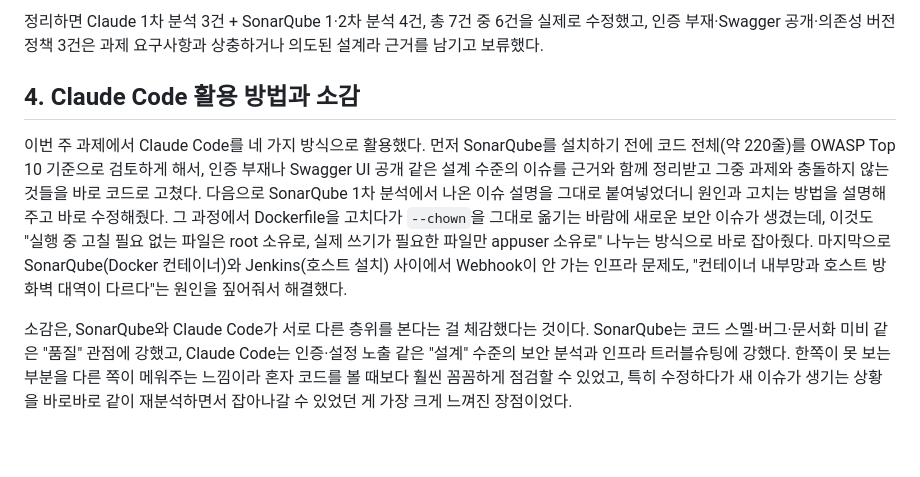
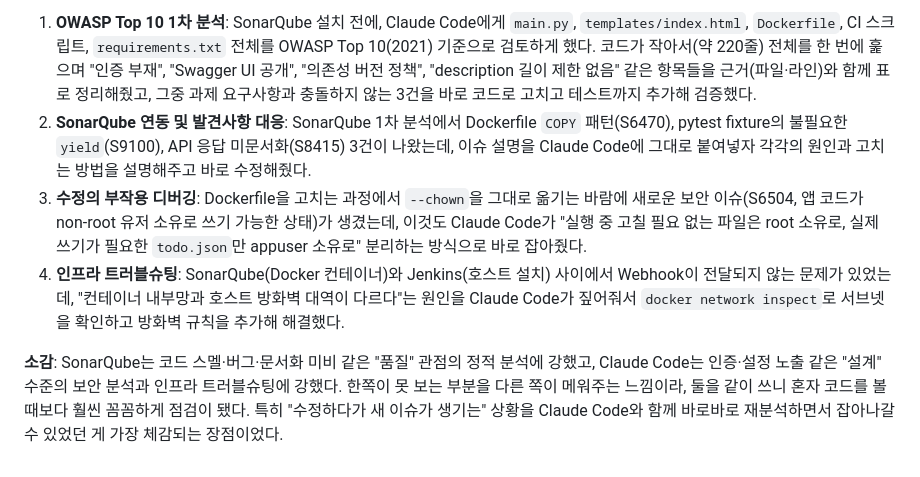
Before and after one commit to oh130/FastApi-Todos, a Markdown page: SECURITY_OWASP_REVIEW.md, the part around one of its changes. Rendered like a GitHub page.

```diff
--- a/SECURITY_OWASP_REVIEW.md
+++ b/SECURITY_OWASP_REVIEW.md
@@ -36,8 +52,7 @@ SonarQube Community Edition은 대시보드에 "SQL Injection, XSS 같은 심각
 
-정리하면 Claude 1차 분석 3건 + SonarQube 1·2차 분석 4건, 총 7건 중 6건을 실제로 수정했고, 인증 부재·Swagger 공개·의존성 버전 정책 3건은 과제 요구사항과 상충하거나 의도된 설계라 근거를 남기고 보류했다.
+1. **OWASP Top 10 1차 분석**: SonarQube 설치 전에, Claude Code에게 `main.py`, `templates/index.html`, `Dockerfile`, CI 스크립트, `requirements.txt` 전체를 OWASP Top 10(2021) 기준으로 검토하게 했다. 코드가 작아서(약 220줄) 전체를 한 번에 훑으며 "인증 부재", "Swagger UI 공개", "의존성 버전 정책", "description 길이 제한 없음" 같은 항목들을 근거(파일·라인)와 함께 표로 정리해줬고, 그중 과제 요구사항과 충돌하지 않는 3건을 바로 코드로 고치고 테스트까지 추가해 검증했다.
+2. **SonarQube 연동 및 발견사항 대응**: SonarQube 1차 분석에서 Dockerfile `COPY` 패턴(S6470), pytest fixture의 불필요한 `yield`(S9100), API 응답 미문서화(S8415) 3건이 나왔는데, 이슈 설명을 Claude Code에 그대로 붙여넣자 각각의 원인과 고치는 방법을 설명해주고 바로 수정해줬다.
+3. **수정의 부작용 디버깅**: Dockerfile을 고치는 과정에서 `--chown`을 그대로 옮기는 바람에 새로운 보안 이슈(S6504, 앱 코드가 non-root 유저 소유로 쓰기 가능한 상태)가 생겼는데, 이것도 Claude Code가 "실행 중 고칠 필요 없는 파일은 root 소유로, 실제 쓰기가 필요한 `todo.json`만 appuser 소유로" 분리하는 방식으로 바로 잡아줬다.
+4. **인프라 트러블슈팅**: SonarQube(Docker 컨테이너)와 Jenkins(호스트 설치) 사이에서 Webhook이 전달되지 않는 문제가 있었는데, "컨테이너 내부망과 호스트 방화벽 대역이 다르다"는 원인을 Claude Code가 짚어줘서 `docker network inspect`로 서브넷을 확인하고 방화벽 규칙을 추가해 해결했다.
 
-## 4. Claude Code 활용 방법과 소감
-
-이번 주 과제에서 Claude Code를 네 가지 방식으로 활용했다. 먼저 SonarQube를 설치하기 전에 코드 전체(약 220줄)를 OWASP Top 10 기준으로 검토하게 해서, 인증 부재나 Swagger UI 공개 같은 설계 수준의 이슈를 근거와 함께 정리받고 그중 과제와 충돌하지 않는 것들을 바로 코드로 고쳤다. 다음으로 SonarQube 1차 분석에서 나온 이슈 설명을 그대로 붙여넣었더니 원인과 고치는 방법을 설명해주고 바로 수정해줬다. 그 과정에서 Dockerfile을 고치다가 `--chown`을 그대로 옮기는 바람에 새로운 보안 이슈가 생겼는데, 이것도 "실행 중 고칠 필요 없는 파일은 root 소유로, 실제 쓰기가 필요한 파일만 appuser 소유로" 나누는 방식으로 바로 잡아줬다. 마지막으로 SonarQube(Docker 컨테이너)와 Jenkins(호스트 설치) 사이에서 Webhook이 안 가는 인프라 문제도, "컨테이너 내부망과 호스트 방화벽 대역이 다르다"는 원인을 짚어줘서 해결했다.
-
-소감은, SonarQube와 Claude Code가 서로 다른 층위를 본다는 걸 체감했다는 것이다. SonarQube는 코드 스멜·버그·문서화 미비 같은 "품질" 관점에 강했고, Claude Code는 인증·설정 노출 같은 "설계" 수준의 보안 분석과 인프라 트러블슈팅에 강했다. 한쪽이 못 보는 부분을 다른 쪽이 메워주는 느낌이라 혼자 코드를 볼 때보다 훨씬 꼼꼼하게 점검할 수 있었고, 특히 수정하다가 새 이슈가 생기는 상황을 바로바로 같이 재분석하면서 잡아나갈 수 있었던 게 가장 크게 느껴진 장점이었다.
+**소감**: SonarQube는 코드 스멜·버그·문서화 미비 같은 "품질" 관점의 정적 분석에 강했고, Claude Code는 인증·설정 노출 같은 "설계" 수준의 보안 분석과 인프라 트러블슈팅에 강했다. 한쪽이 못 보는 부분을 다른 쪽이 메워주는 느낌이라, 둘을 같이 쓰니 혼자 코드를 볼 때보다 훨씬 꼼꼼하게 점검이 됐다. 특히 "수정하다가 새 이슈가 생기는" 상황을 Claude Code와 함께 바로바로 재분석하면서 잡아나갈 수 있었던 게 가장 체감되는 장점이었다.
```
Also changed, not shown: other parts of SECURITY_OWASP_REVIEW.md (+37 -21 lines).
